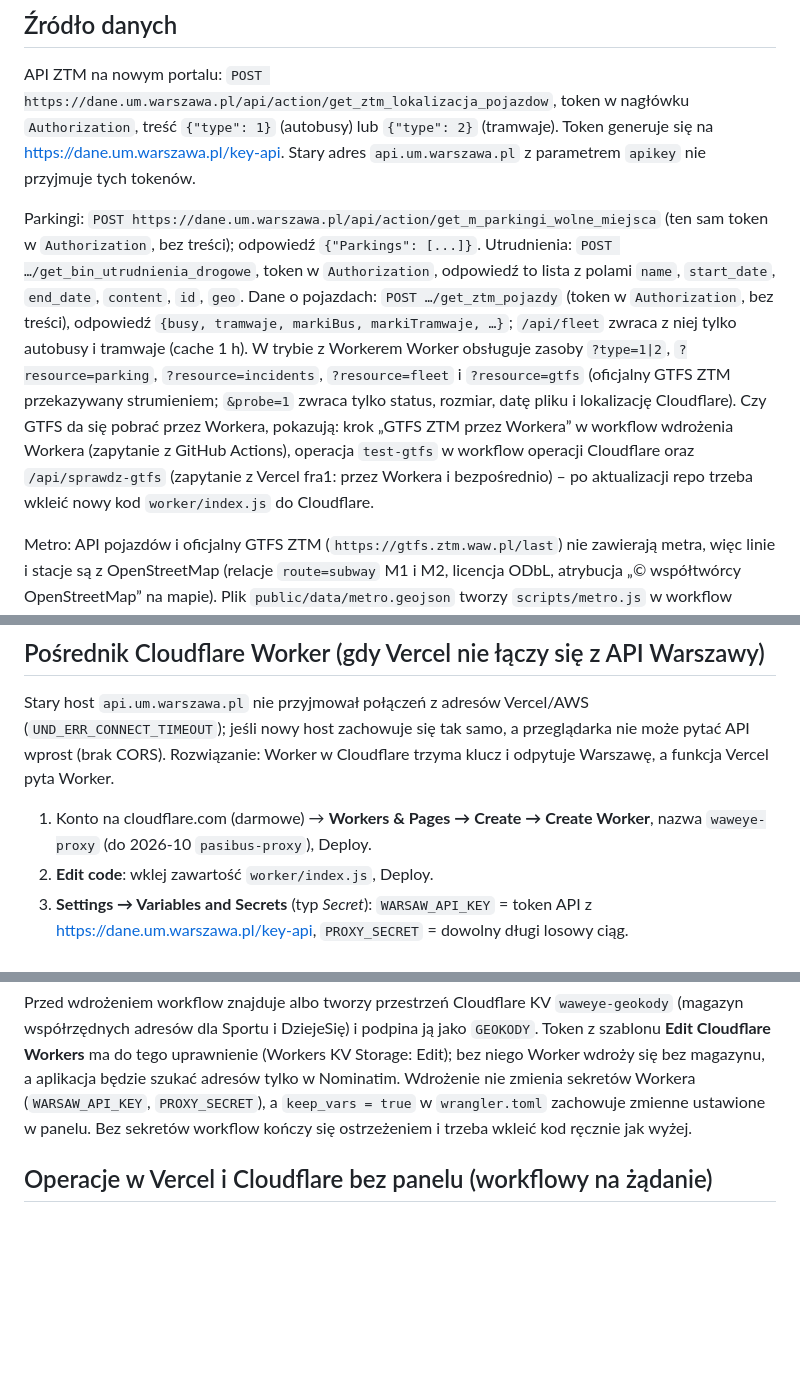
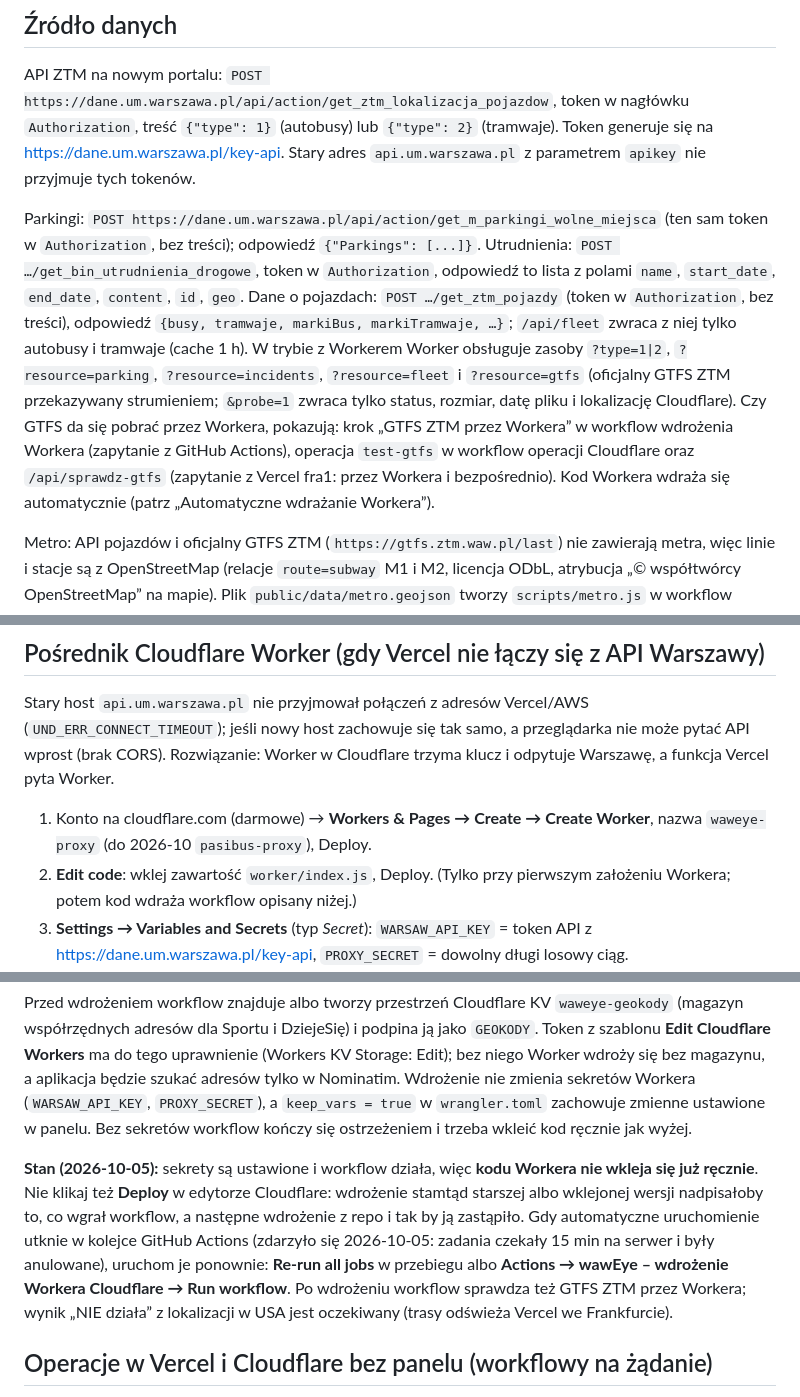
Before and after one commit to pacy2u/waweye, a Markdown page: waweye/README.md, 3 parts joined by grey strips. GitHub-like rendering; blank space fills up the shorter version.

Commit message:
Dokumentacja: Workera wdraża workflow, bez ręcznego wklejania kodu
Co-Authored-By: Claude Opus 5.5 <noreply@anthropic.com>
Claude-Session: https://claude.ai/code/session_01YHYaNwVyrGUNWSHMqu4wzw

```diff
--- a/waweye/README.md
+++ b/waweye/README.md
@@ -9,7 +9,7 @@ Funkcje: zoom (przyciski, scroll, pinch), odświeżanie co 10 s z płynnym ruche
 ## Źródło danych
 API ZTM na nowym portalu: `POST https://dane.um.warszawa.pl/api/action/get_ztm_lokalizacja_pojazdow`, token w nagłówku `Authorization`, treść `{"type": 1}` (autobusy) lub `{"type": 2}` (tramwaje). Token generuje się na https://dane.um.warszawa.pl/key-api. Stary adres `api.um.warszawa.pl` z parametrem `apikey` nie przyjmuje tych tokenów.
 
-Parkingi: `POST https://dane.um.warszawa.pl/api/action/get_m_parkingi_wolne_miejsca` (ten sam token w `Authorization`, bez treści); odpowiedź `{"Parkings": [...]}`. Utrudnienia: `POST …/get_bin_utrudnienia_drogowe`, token w `Authorization`, odpowiedź to lista z polami `name`, `start_date`, `end_date`, `content`, `id`, `geo`. Dane o pojazdach: `POST …/get_ztm_pojazdy` (token w `Authorization`, bez treści), odpowiedź `{busy, tramwaje, markiBus, markiTramwaje, …}`; `/api/fleet` zwraca z niej tylko autobusy i tramwaje (cache 1 h). W trybie z Workerem Worker obsługuje zasoby `?type=1|2`, `?resource=parking`, `?resource=incidents`, `?resource=fleet` i `?resource=gtfs` (oficjalny GTFS ZTM przekazywany strumieniem; `&probe=1` zwraca tylko status, rozmiar, datę pliku i lokalizację Cloudflare). Czy GTFS da się pobrać przez Workera, pokazują: krok „GTFS ZTM przez Workera” w workflow wdrożenia Workera (zapytanie z GitHub Actions), operacja `test-gtfs` w workflow operacji Cloudflare oraz `/api/sprawdz-gtfs` (zapytanie z Vercel fra1: przez Workera i bezpośrednio) – po aktualizacji repo trzeba wkleić nowy kod `worker/index.js` do Cloudflare.
+Parkingi: `POST https://dane.um.warszawa.pl/api/action/get_m_parkingi_wolne_miejsca` (ten sam token w `Authorization`, bez treści); odpowiedź `{"Parkings": [...]}`. Utrudnienia: `POST …/get_bin_utrudnienia_drogowe`, token w `Authorization`, odpowiedź to lista z polami `name`, `start_date`, `end_date`, `content`, `id`, `geo`. Dane o pojazdach: `POST …/get_ztm_pojazdy` (token w `Authorization`, bez treści), odpowiedź `{busy, tramwaje, markiBus, markiTramwaje, …}`; `/api/fleet` zwraca z niej tylko autobusy i tramwaje (cache 1 h). W trybie z Workerem Worker obsługuje zasoby `?type=1|2`, `?resource=parking`, `?resource=incidents`, `?resource=fleet` i `?resource=gtfs` (oficjalny GTFS ZTM przekazywany strumieniem; `&probe=1` zwraca tylko status, rozmiar, datę pliku i lokalizację Cloudflare). Czy GTFS da się pobrać przez Workera, pokazują: krok „GTFS ZTM przez Workera” w workflow wdrożenia Workera (zapytanie z GitHub Actions), operacja `test-gtfs` w workflow operacji Cloudflare oraz `/api/sprawdz-gtfs` (zapytanie z Vercel fra1: przez Workera i bezpośrednio). Kod Workera wdraża się automatycznie (patrz „Automatyczne wdrażanie Workera”).
 
 Metro: API pojazdów i oficjalny GTFS ZTM (`https://gtfs.ztm.waw.pl/last`) nie zawierają metra, więc linie i stacje są z OpenStreetMap (relacje `route=subway` M1 i M2, licencja ODbL, atrybucja „© współtwórcy OpenStreetMap” na mapie). Plik `public/data/metro.geojson` tworzy `scripts/metro.js` w workflow **wawEye – dane metra (M1, M2)** (`waweye-dane-metra.yml`, na żądanie albo po zmianie skryptu), który sam commituje plik po kontroli: dokładnie 2 linie, M1 = 21 i M2 = 18 stacji (stan na październik 2026), Centrum i Świętokrzyska w Śródmieściu, wszystko w granicach Warszawy. Przy niezgodności przebieg kończy się błędem, a plik zostaje bez zmian. Lokalnie: `node scripts/metro.js [zapisana-odpowiedź-overpass.json]`.
 
@@ -47,7 +47,7 @@ Klucz jest tylko po stronie serwera (`api/vehicles.js`); przeglądarka nigdy go
 Stary host `api.um.warszawa.pl` nie przyjmował połączeń z adresów Vercel/AWS (`UND_ERR_CONNECT_TIMEOUT`); jeśli nowy host zachowuje się tak samo, a przeglądarka nie może pytać API wprost (brak CORS). Rozwiązanie: Worker w Cloudflare trzyma klucz i odpytuje Warszawę, a funkcja Vercel pyta Worker.
 
 1. Konto na cloudflare.com (darmowe) → **Workers & Pages → Create → Create Worker**, nazwa `waweye-proxy` (do 2026-10 `pasibus-proxy`), Deploy.
-2. **Edit code**: wklej zawartość `worker/index.js`, Deploy.
+2. **Edit code**: wklej zawartość `worker/index.js`, Deploy. (Tylko przy pierwszym założeniu Workera; potem kod wdraża workflow opisany niżej.)
 3. **Settings → Variables and Secrets** (typ *Secret*): `WARSAW_API_KEY` = token API z https://dane.um.warszawa.pl/key-api, `PROXY_SECRET` = dowolny długi losowy ciąg.
 4. W Vercel (**Settings → Environment Variables**) dodaj: `UPSTREAM_URL` = adres Workera (`https://waweye-proxy.<konto>.workers.dev`), `UPSTREAM_SECRET` = ten sam ciąg co `PROXY_SECRET`. Zrób **Redeploy**.
 
@@ -61,6 +61,8 @@ Workflow **wawEye – wdrożenie Workera Cloudflare** wdraża `worker/` po każd
 4. **Actions → wawEye – wdrożenie Workera Cloudflare → Run workflow**, żeby od razu wgrać aktualny kod.
 
 Przed wdrożeniem workflow znajduje albo tworzy przestrzeń Cloudflare KV `waweye-geokody` (magazyn współrzędnych adresów dla Sportu i DziejeSię) i podpina ją jako `GEOKODY`. Token z szablonu **Edit Cloudflare Workers** ma do tego uprawnienie (Workers KV Storage: Edit); bez niego Worker wdroży się bez magazynu, a aplikacja będzie szukać adresów tylko w Nominatim. Wdrożenie nie zmienia sekretów Workera (`WARSAW_API_KEY`, `PROXY_SECRET`), a `keep_vars = true` w `wrangler.toml` zachowuje zmienne ustawione w panelu. Bez sekretów workflow kończy się ostrzeżeniem i trzeba wkleić kod ręcznie jak wyżej.
+
+**Stan (2026-10-05):** sekrety są ustawione i workflow działa, więc **kodu Workera nie wkleja się już ręcznie**. Nie klikaj też **Deploy** w edytorze Cloudflare: wdrożenie stamtąd starszej albo wklejonej wersji nadpisałoby to, co wgrał workflow, a następne wdrożenie z repo i tak by ją zastąpiło. Gdy automatyczne uruchomienie utknie w kolejce GitHub Actions (zdarzyło się 2026-10-05: zadania czekały 15 min na serwer i były anulowane), uruchom je ponownie: **Re-run all jobs** w przebiegu albo **Actions → wawEye – wdrożenie Workera Cloudflare → Run workflow**. Po wdrożeniu workflow sprawdza też GTFS ZTM przez Workera; wynik „NIE działa” z lokalizacji w USA jest oczekiwany (trasy odświeża Vercel we Frankfurcie).
 
 ## Operacje w Vercel i Cloudflare bez panelu (workflowy na żądanie)
 Zmiany w projekcie Vercel i Workerach Cloudflare robią workflowy uruchamiane ręcznie (**Actions → workflow → Run workflow**). Aplikacja Claude na GitHubie nie może uruchamiać workflowów, więc Claude podaje parametry, a potem sam odczytuje wynik przebiegu. Tokeny są tylko w sekretach repozytorium. Logika: `scripts/vercel-ops.js` i `scripts/cloudflare-ops.js`, testy w `test/operacje.test.js`. Kolejność użycia przy zmianie nazwy opisuje `PLAN_MIGRACJI_WAWEYE.md`.
```
Also changed, not shown: waweye/CONTEXT.md (+1 -1 lines), waweye/ROADMAPA.md (+1 -1 lines).
